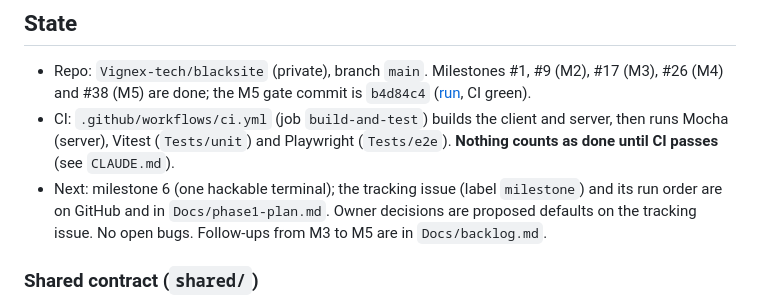
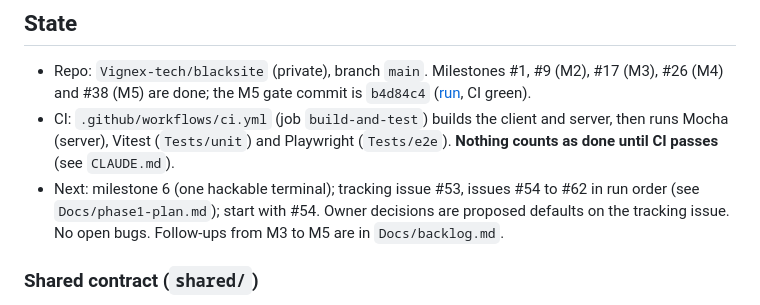
Before and after one commit to Vignex-tech/blacksite, a Markdown page: Docs/handoff.md, the part around the change. GitHub-like rendering.

```diff
--- a/Docs/handoff.md
+++ b/Docs/handoff.md
@@ -5,7 +5,7 @@ Last updated 2026-10-19 by the director after milestone 5, on the owner's Window
 ## State
 - Repo: `Vignex-tech/blacksite` (private), branch `main`. Milestones #1, #9 (M2), #17 (M3), #26 (M4) and #38 (M5) are done; the M5 gate commit is `b4d84c4` ([run](https://github.com/Vignex-tech/blacksite/actions/runs/39249661131), CI green).
 - CI: `.github/workflows/ci.yml` (job `build-and-test`) builds the client and server, then runs Mocha (server), Vitest (`Tests/unit`) and Playwright (`Tests/e2e`). **Nothing counts as done until CI passes** (see `CLAUDE.md`).
-- Next: milestone 6 (one hackable terminal); the tracking issue (label `milestone`) and its run order are on GitHub and in `Docs/phase1-plan.md`. Owner decisions are proposed defaults on the tracking issue. No open bugs. Follow-ups from M3 to M5 are in `Docs/backlog.md`.
+- Next: milestone 6 (one hackable terminal); tracking issue #53, issues #54 to #62 in run order (see `Docs/phase1-plan.md`); start with #54. Owner decisions are proposed defaults on the tracking issue. No open bugs. Follow-ups from M3 to M5 are in `Docs/backlog.md`.
 
 ### Shared contract (`shared/`)
 - Plain ESM `.js` runtime files with `.d.ts` types, and `shared/package.json` (`"type": "module"`). The client imports `../../shared/<file>.js` and the server `../../../shared/<file>.js` (from `server/src/rooms/` or `server/src/rules/`).
```
Also changed, not shown: Docs/phase1-plan.md (+20 -4 lines).
